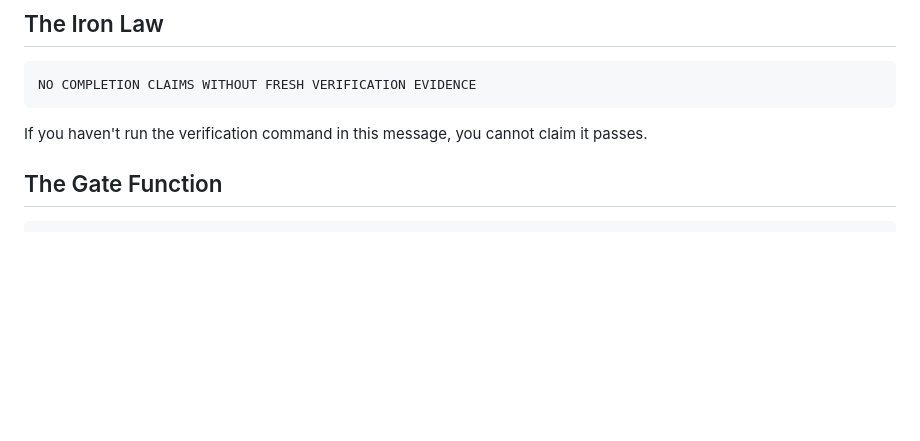
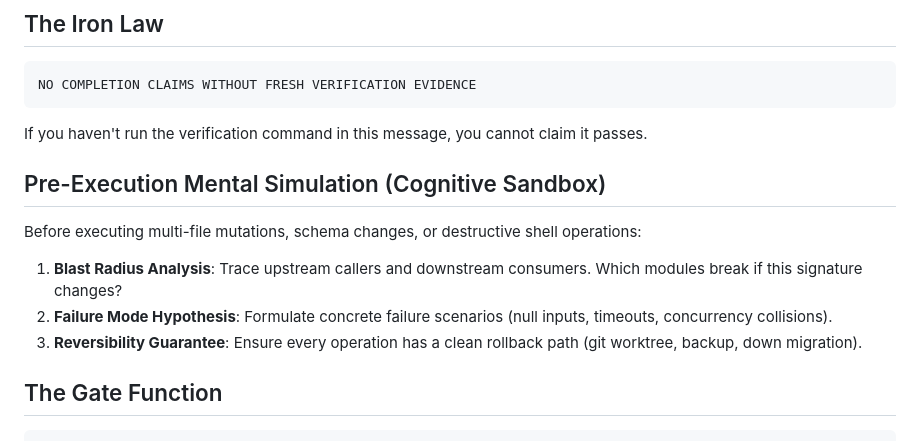
Before and after one commit to JameMy0001/antigravity-skills-hub, a Markdown page: Skills/verification-before-completion/SKILL.md, the part around the change. Drawn GitHub-style; blank space fills up the shorter version.

````diff
--- a/Skills/verification-before-completion/SKILL.md
+++ b/Skills/verification-before-completion/SKILL.md
@@ -29,6 +29,13 @@ NO COMPLETION CLAIMS WITHOUT FRESH VERIFICATION EVIDENCE
 ```
 
 If you haven't run the verification command in this message, you cannot claim it passes.
+
+## Pre-Execution Mental Simulation (Cognitive Sandbox)
+
+Before executing multi-file mutations, schema changes, or destructive shell operations:
+1. **Blast Radius Analysis**: Trace upstream callers and downstream consumers. Which modules break if this signature changes?
+2. **Failure Mode Hypothesis**: Formulate concrete failure scenarios (null inputs, timeouts, concurrency collisions).
+3. **Reversibility Guarantee**: Ensure every operation has a clean rollback path (git worktree, backup, down migration).
 
 ## The Gate Function
 
````
Also changed, not shown: Skills/codex-harness-agent/SKILL.md (+4 -4 lines), Skills/github-pr-workflow/SKILL.md (+9 -1 lines).
